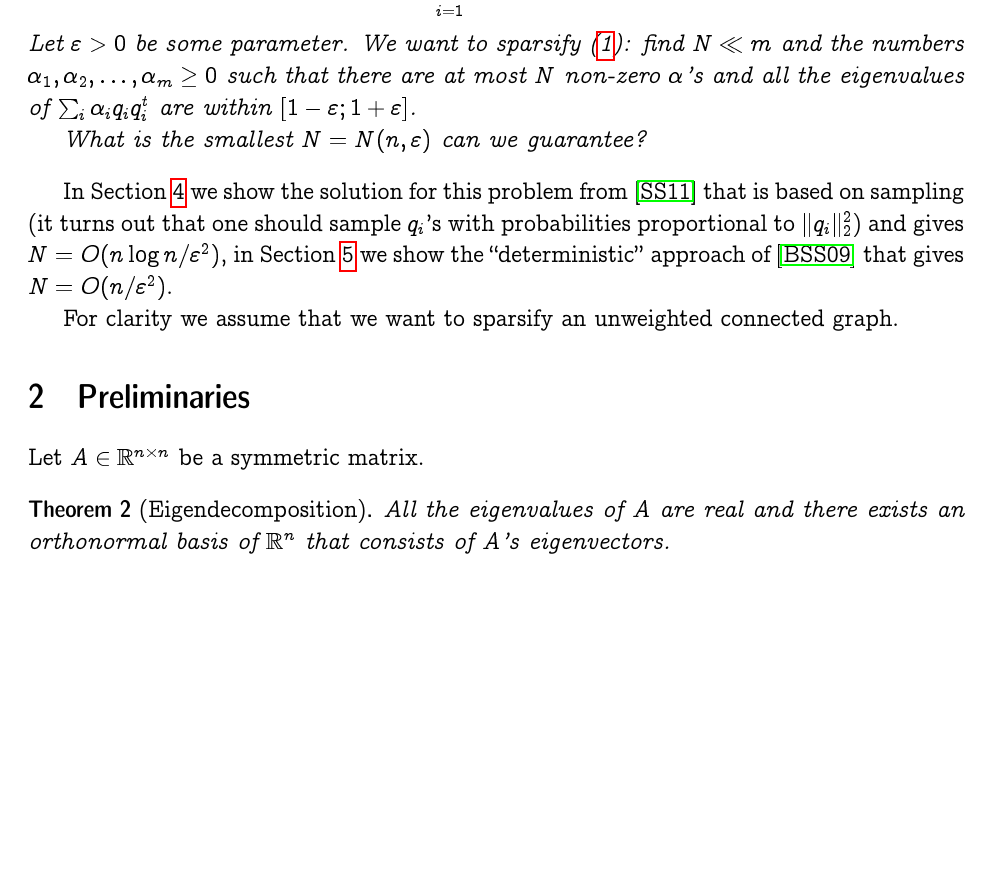
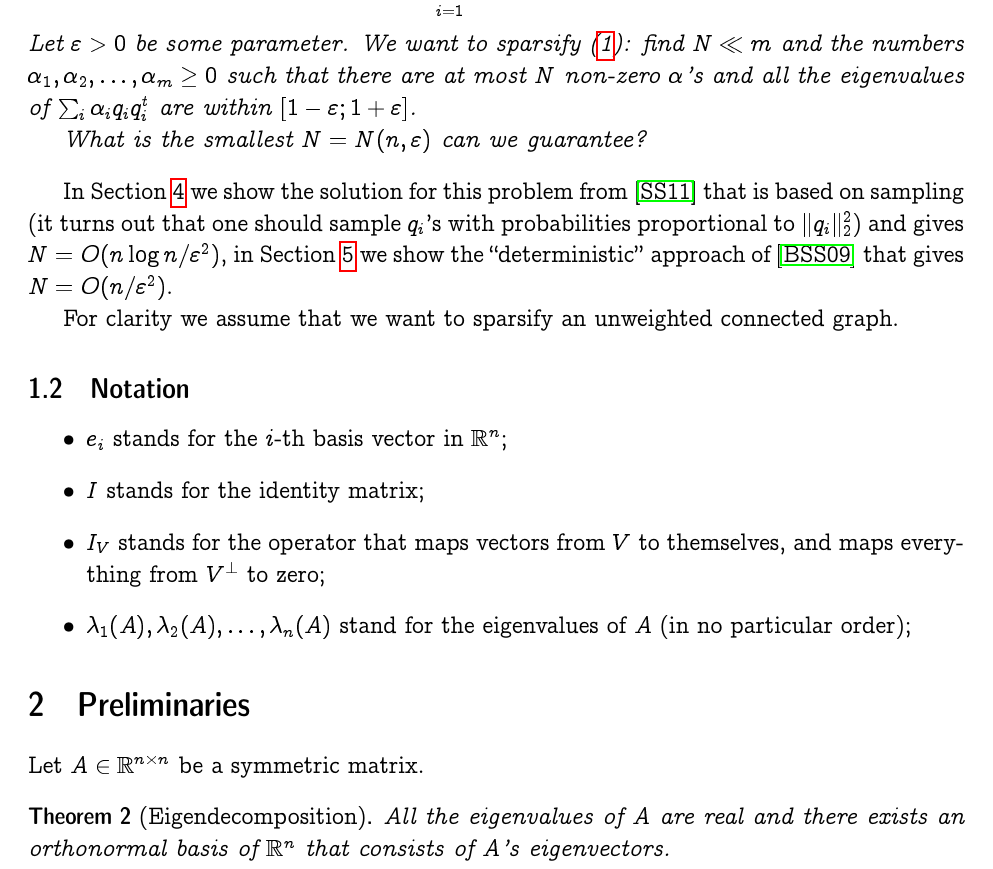
Before and after one commit to ilyaraz/project_6854, a LaTeX document (main.tex): part of page 3 of 11, cut so that both start at the same text, the shorter picture padded with empty space. Compiled offline with pdfLaTeX.

Commit message:
notation

```diff
--- a/main.tex
+++ b/main.tex
@@ -133,6 +133,17 @@
     $\cite{BSS09}$ that gives $N = O(n / \eps^2)$.
 
     For clarity we assume that we want to sparsify an unweighted connected graph.
+
+    \subsection{Notation}
+
+    \begin{itemize}
+        \item $e_i$ stands for the $i$-th basis vector in $\mathbb{R}^n$;
+        \item $I$ stands for the identity matrix;
+        \item $I_V$ stands for the operator that maps vectors from $V$ to themselves, and
+        maps everything from $V^{\perp}$ to zero;
+        \item $\lambda_1(A), \lambda_2(A), \ldots, \lambda_n(A)$ stand for the eigenvalues
+        of $A$ (in no particular order);
+    \end{itemize}
 
     \section{Preliminaries}
     \label{linear_algebra}
```
